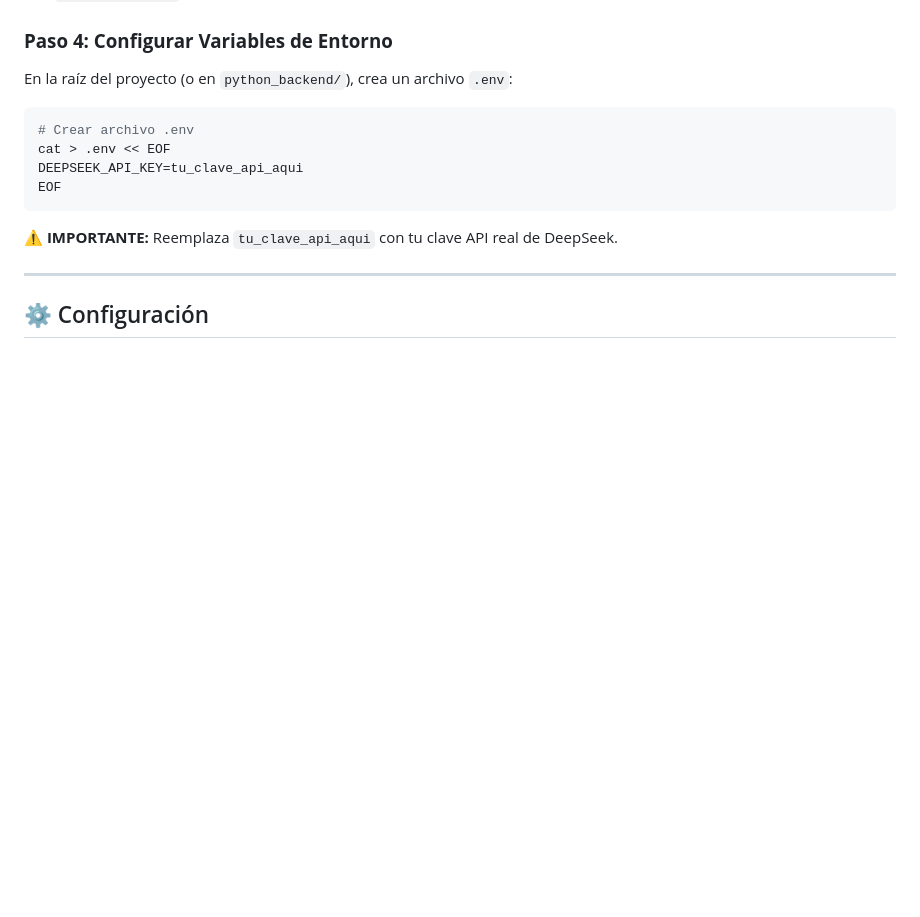
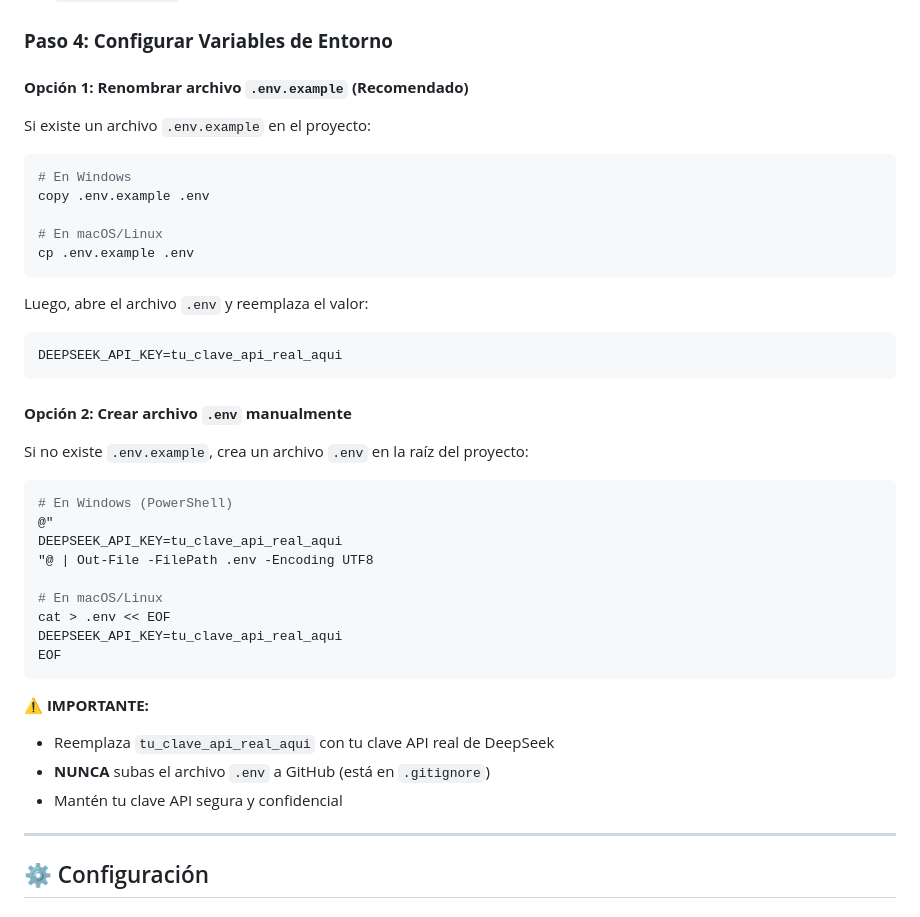
Before and after one commit to JessusTM/Archssistant, a Markdown page: README.md, the part around the change printed below. Rendered like a GitHub page; blank space fills up the shorter version.

Commit message:
docs: actualizar la documentación para tomar el example.env como ejemplo

````diff
--- a/README.md
+++ b/README.md
@@ -174,16 +174,44 @@ pip install -r requirements.txt
 
 ### **Paso 4: Configurar Variables de Entorno**
 
-En la raíz del proyecto (o en `python_backend/`), crea un archivo `.env`:
+#### **Opción 1: Renombrar archivo `.env.example` (Recomendado)**
+
+Si existe un archivo `.env.example` en el proyecto:
 
 ```bash
-# Crear archivo .env
+# En Windows
+copy .env.example .env
+
+# En macOS/Linux
+cp .env.example .env
+```
+
+Luego, abre el archivo `.env` y reemplaza el valor:
+
+```env
+DEEPSEEK_API_KEY=tu_clave_api_real_aqui
+```
+
+#### **Opción 2: Crear archivo `.env` manualmente**
+
+Si no existe `.env.example`, crea un archivo `.env` en la raíz del proyecto:
+
+```bash
+# En Windows (PowerShell)
+@"
+DEEPSEEK_API_KEY=tu_clave_api_real_aqui
+"@ | Out-File -FilePath .env -Encoding UTF8
+
+# En macOS/Linux
 cat > .env << EOF
-DEEPSEEK_API_KEY=tu_clave_api_aqui
+DEEPSEEK_API_KEY=tu_clave_api_real_aqui
 EOF
 ```
 
-**⚠️ IMPORTANTE:** Reemplaza `tu_clave_api_aqui` con tu clave API real de DeepSeek.
+**⚠️ IMPORTANTE:**
+- Reemplaza `tu_clave_api_real_aqui` con tu clave API real de DeepSeek
+- **NUNCA** subas el archivo `.env` a GitHub (está en `.gitignore`)
+- Mantén tu clave API segura y confidencial
 
 ---
 
````
Also changed, not shown: other parts of README.md (+0 -29 lines).
